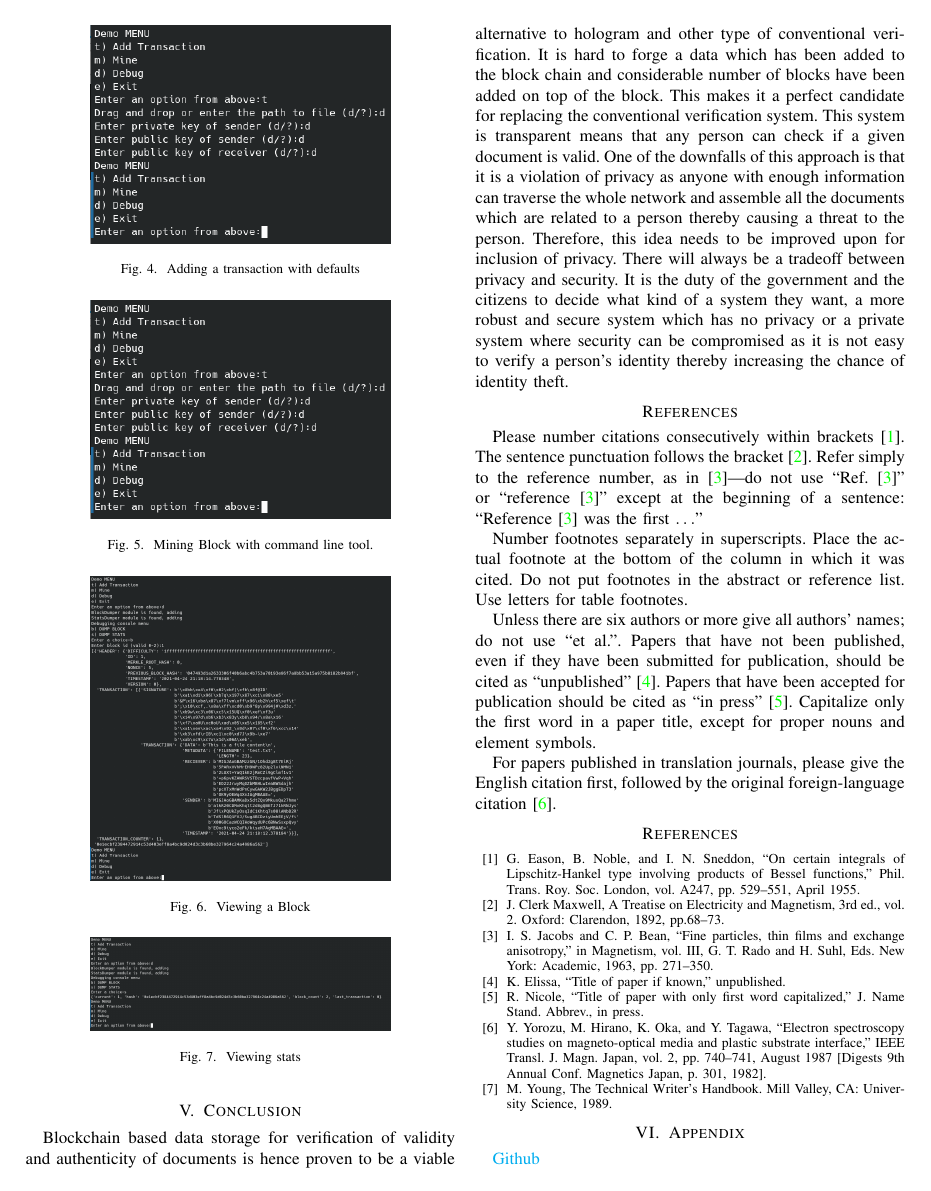
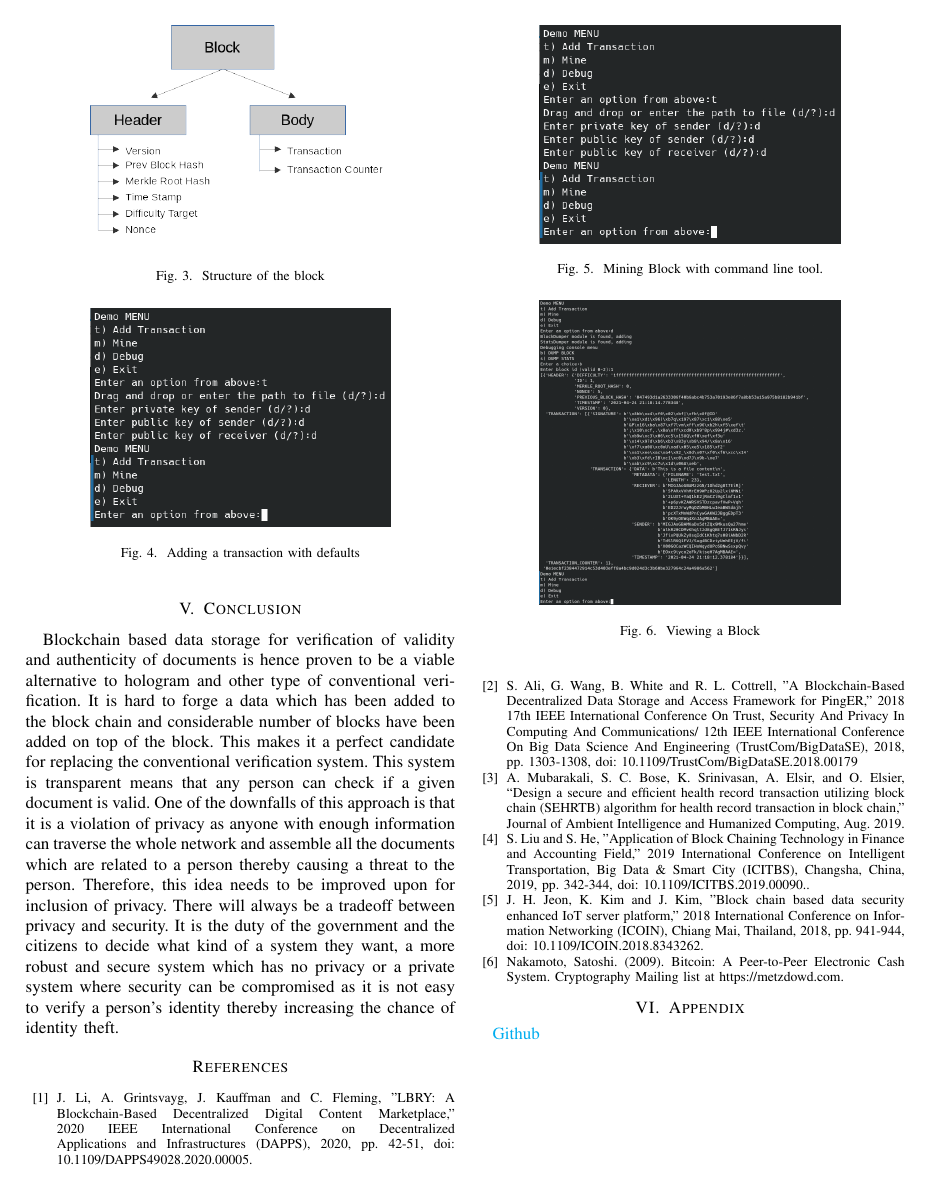
Before and after one commit to ABHIRAMSHIBU/BlockChainDataStore, a LaTeX paper (paper.tex): page 4 of 4. Compiled offline with pdfLaTeX.

Commit message:
Paper: Finalized, references added

```diff
--- a/paper.tex
+++ b/paper.tex
@@ -9,6 +9,7 @@
 \usepackage{xcolor}
 
 \usepackage{hyperref}
+\usepackage[shortlabels]{enumitem}
 \hypersetup{
 	colorlinks=true,
 	linkcolor=blue,
@@ -174,65 +181,42 @@ Partial implementation of the system, which is the POC of the system do exist. W
+\begin{figure}[h]
 	\centering
 	\includegraphics[width=0.7\linewidth]{BlockStructure}
 	\caption{Structure of the block}
 	\label{fig:blockstructure}
 \end{figure}
-\begin{figure}[h!]
+
+\begin{figure}[h]
 	\centering
 	\includegraphics[width=0.7\linewidth]{AddingTransaction}
 	\caption{Adding a transaction with defaults}
 	\label{fig:addingtransaction}
 \end{figure}
-\begin{figure}[h!]
+
+\begin{figure}[h]
 	\centering
 	\includegraphics[width=0.7\linewidth]{Mining}
 	\caption{Mining Block with command line tool.}
 	\label{fig:mining}
 \end{figure}
-\begin{figure}[h!]
+
+\begin{figure}[h]
 	\centering
 	\includegraphics[width=0.7\linewidth]{ViewBlock}
 	\caption{Viewing a Block}
 	\label{fig:viewblock}
 \end{figure}
-\begin{figure}[h!]
-	\centering
-	\includegraphics[width=0.7\linewidth]{ViewStats}
-	\caption{Viewing stats}
-	\label{fig:viewstats}
-\end{figure}
+
 
 \section{Conclusion}
 Blockchain based data storage for verification of validity and authenticity of documents is hence proven to be a viable alternative to hologram and other type of conventional verification. It is hard to forge a data which has been added to the block chain and considerable number of blocks have been added on top of the block. This makes it a perfect candidate for replacing the conventional verification system. This system is transparent means that any person can check if a given document is valid. One of the downfalls of this approach is that it is a violation of privacy as anyone with enough information can traverse the whole network and assemble all the documents which are related to a person thereby causing a threat to the person. Therefore, this idea needs to be improved upon for inclusion of privacy. There will always be a tradeoff between privacy and security. It is the duty of the government and the citizens to decide what kind of a system they want, a more robust and secure system which has no privacy or a private system where security can be compromised as it is not easy to verify a person’s identity thereby increasing the chance of identity theft.
 
-\section*{References}
-
-Please number citations consecutively within brackets \cite{b1}. The
-sentence punctuation follows the bracket \cite{b2}. Refer simply to the reference
-number, as in \cite{b3}---do not use ``Ref. \cite{b3}'' or ``reference \cite{b3}'' except at
-the beginning of a sentence: ``Reference \cite{b3} was the first $\ldots$''
-
-Number footnotes separately in superscripts. Place the actual footnote at
-the bottom of the column in which it was cited. Do not put footnotes in the
-abstract or reference list. Use letters for table footnotes.
-
-Unless there are six authors or more give all authors' names; do not use
-``et al.''. Papers that have not been published, even if they have been
-submitted for publication, should be cited as ``unpublished'' \cite{b4}. Papers
-that have been accepted for publication should be cited as ``in press'' \cite{b5}.
-Capitalize only the first word in a paper title, except for proper nouns and
-element symbols.
-
-For papers published in translation journals, please give the English
-citation first, followed by the original foreign-language citation \cite{b6}.
-
 \begin{thebibliography}{00}
-\bibitem{b1} G. Eason, B. Noble, and I. N. Sneddon, ``On certain integrals of Lipschitz-Hankel type involving products of Bessel functions,'' Phil. Trans. Roy. Soc. London, vol. A247, pp. 529--551, April 1955.
-\bibitem{b2} J. Clerk Maxwell, A Treatise on Electricity and Magnetism, 3rd ed., vol. 2. Oxford: Clarendon, 1892, pp.68--73.
-\bibitem{b3} I. S. Jacobs and C. P. Bean, ``Fine particles, thin films and exchange anisotropy,'' in Magnetism, vol. III, G. T. Rado and H. Suhl, Eds. New York: Academic, 1963, pp. 271--350.
-\bibitem{b4} K. Elissa, ``Title of paper if known,'' unpublished.
-\bibitem{b5} R. Nicole, ``Title of paper with only first word capitalized,'' J. Name Stand. Abbrev., in press.
-\bibitem{b6} Y. Yorozu, M. Hirano, K. Oka, and Y. Tagawa, ``Electron spectroscopy studies on magneto-optical media and plastic substrate interface,'' IEEE Transl. J. Magn. Japan, vol. 2, pp. 740--741, August 1987 [Digests 9th Annual Conf. Magnetics Japan, p. 301, 1982].
-\bibitem{b7} M. Young, The Technical Writer's Handbook. Mill Valley, CA: University Science, 1989.
+\bibitem{b1} J. Li, A. Grintsvayg, J. Kauffman and C. Fleming, "LBRY: A Blockchain-Based Decentralized Digital Content Marketplace," 2020 IEEE International Conference on Decentralized Applications and Infrastructures (DAPPS), 2020, pp. 42-51, doi: 10.1109/DAPPS49028.2020.00005.
+\bibitem{b2} S. Ali, G. Wang, B. White and R. L. Cottrell, "A Blockchain-Based Decentralized Data Storage and Access Framework for PingER," 2018 17th IEEE International Conference On Trust, Security And Privacy In Computing And Communications/ 12th IEEE International Conference On Big Data Science And Engineering (TrustCom/BigDataSE), 2018, pp. 1303-1308, doi: 10.1109/TrustCom/BigDataSE.2018.00179
+\bibitem{b3} A. Mubarakali, S. C. Bose, K. Srinivasan, A. Elsir, and O. Elsier, “Design a secure and efficient health record transaction utilizing block chain (SEHRTB) algorithm for health record transaction in block chain,” Journal of Ambient Intelligence and Humanized Computing, Aug. 2019.
+\bibitem{b4} S. Liu and S. He, "Application of Block Chaining Technology in Finance and Accounting Field," 2019 International Conference on Intelligent Transportation, Big Data \& Smart City (ICITBS), Changsha, China, 2019, pp. 342-344, doi: 10.1109/ICITBS.2019.00090..
+\bibitem{b5} J. H. Jeon, K. Kim and J. Kim, "Block chain based data security enhanced IoT server platform," 2018 International Conference on Information Networking (ICOIN), Chiang Mai, Thailand, 2018, pp. 941-944, doi: 10.1109/ICOIN.2018.8343262.
+\bibitem{b6} Nakamoto, Satoshi. (2009). Bitcoin: A Peer-to-Peer Electronic Cash System. Cryptography Mailing list at https://metzdowd.com.
 \end{thebibliography}
 \section{Appendix}
 \href{https://github.com/ABHIRAMSHIBU/BlockChainDataStore}{Github}
```
Also changed, not shown: paper.pdf, paper.tex (48 more changed lines).
